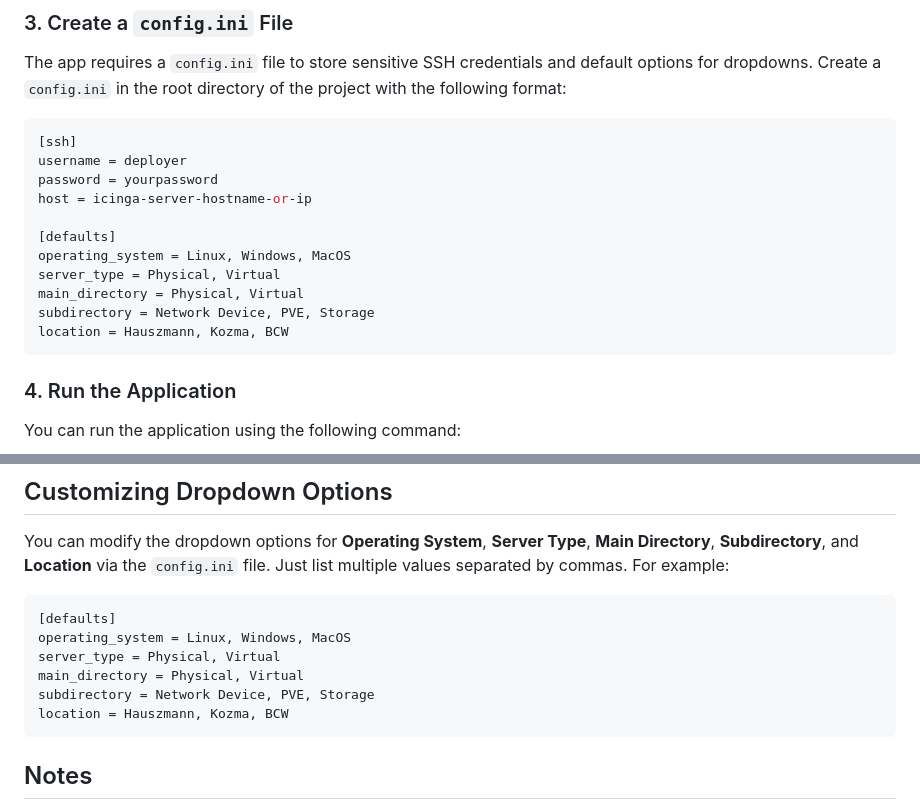
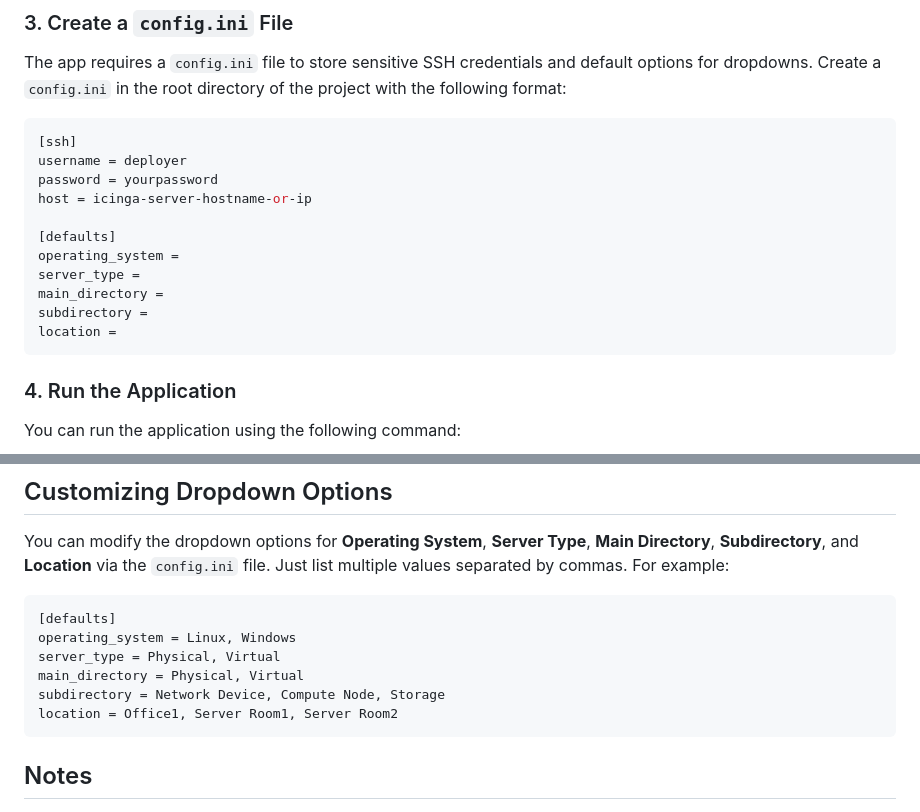
Before and after one commit to szabadkabence/icinga-deployer, a Markdown page: README.md, 2 parts joined by grey strips. GitHub-like rendering.

````diff
--- a/README.md
+++ b/README.md
@@ -55,11 +55,11 @@ password = yourpassword
 host = icinga-server-hostname-or-ip
 
 [defaults]
-operating_system = Linux, Windows, MacOS
-server_type = Physical, Virtual
-main_directory = Physical, Virtual
-subdirectory = Network Device, PVE, Storage
-location = Hauszmann, Kozma, BCW
+operating_system =
+server_type =
+main_directory =
+subdirectory =
+location =
 ```
 
 ### 4. Run the Application
@@ -98,11 +98,11 @@ You can modify the dropdown options for **Operating System**, **Server Type**, *
 
 ```ini
 [defaults]
-operating_system = Linux, Windows, MacOS
+operating_system = Linux, Windows
 server_type = Physical, Virtual
 main_directory = Physical, Virtual
-subdirectory = Network Device, PVE, Storage
-location = Hauszmann, Kozma, BCW
+subdirectory = Network Device, Compute Node, Storage
+location = Office1, Server Room1, Server Room2
 ```
 
 ## Notes
````
